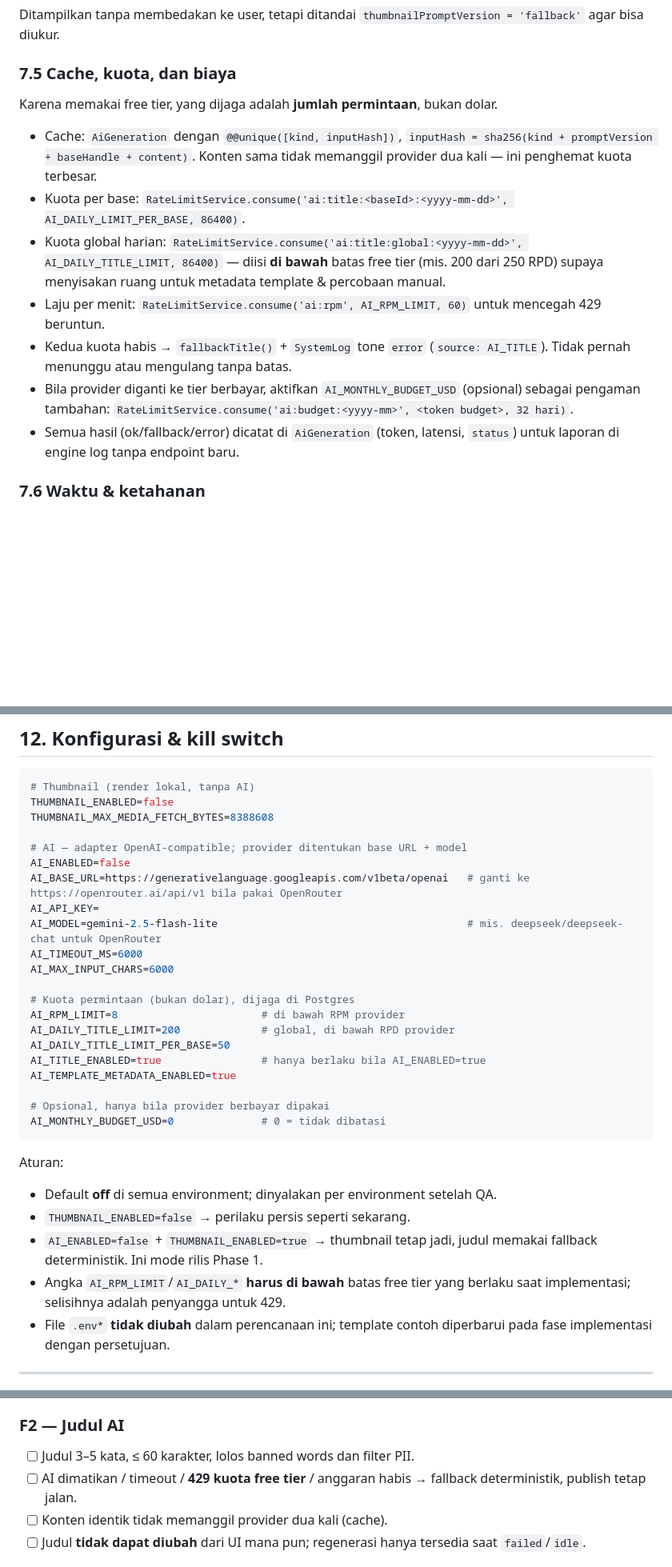
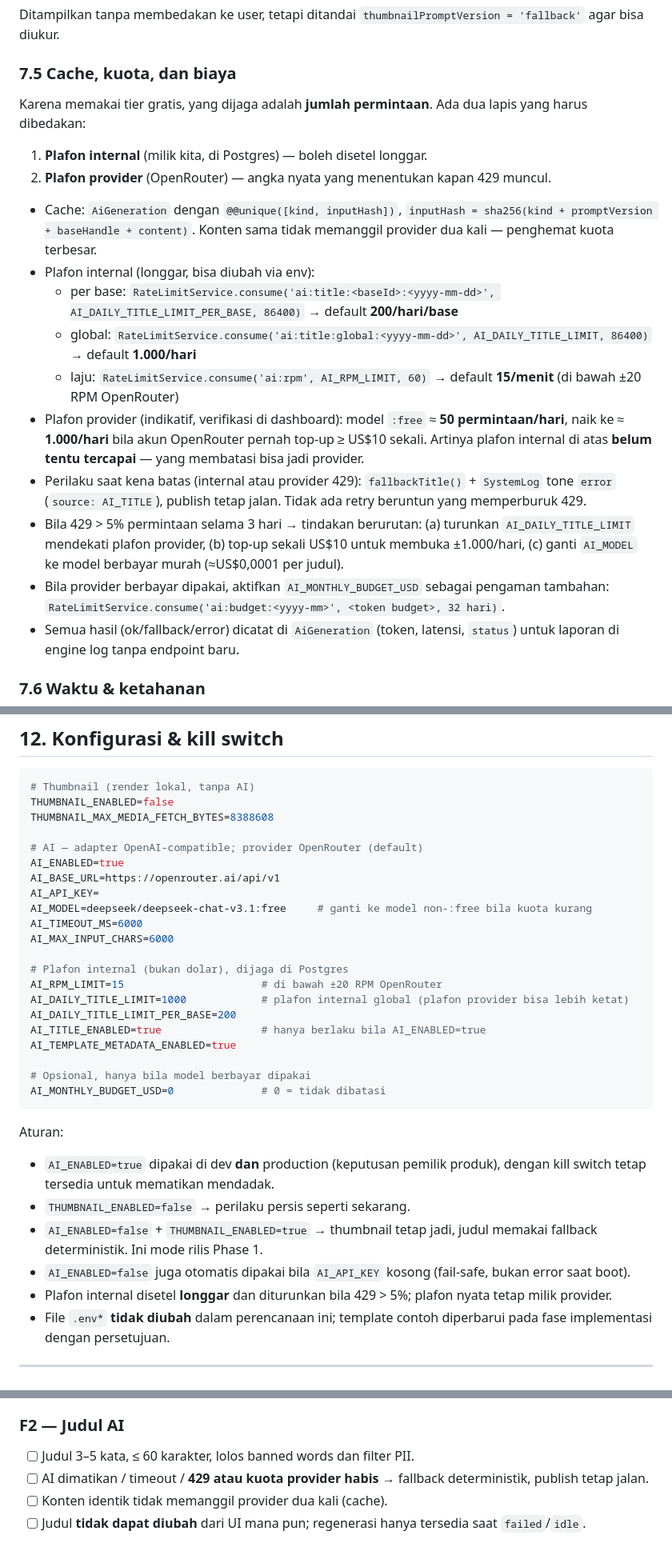
Before and after one commit to ululhikam/be_FnC, a Markdown page: docs/ai-thumbnail-and-template-metadata-plan.md, 3 parts joined by grey strips. Shown at 80% size. Drawn GitHub-style; blank space fills up the shorter version.

Commit message:
docs(ai): OpenRouter sebagai provider default dan kuota internal longgar

````diff
--- a/docs/ai-thumbnail-and-template-metadata-plan.md
+++ b/docs/ai-thumbnail-and-template-metadata-plan.md
@@ -330,14 +332,20 @@ Ditampilkan tanpa membedakan ke user, tetapi ditandai `thumbnailPromptVersion =
 
 ### 7.5 Cache, kuota, dan biaya
 
-Karena memakai free tier, yang dijaga adalah **jumlah permintaan**, bukan dolar.
+Karena memakai tier gratis, yang dijaga adalah **jumlah permintaan**. Ada dua lapis yang harus dibedakan:
 
-- Cache: `AiGeneration` dengan `@@unique([kind, inputHash])`, `inputHash = sha256(kind + promptVersion + baseHandle + content)`. Konten sama tidak memanggil provider dua kali — ini penghemat kuota terbesar.
-- Kuota per base: `RateLimitService.consume('ai:title:<baseId>:<yyyy-mm-dd>', AI_DAILY_LIMIT_PER_BASE, 86400)`.
-- Kuota global harian: `RateLimitService.consume('ai:title:global:<yyyy-mm-dd>', AI_DAILY_TITLE_LIMIT, 86400)` — diisi **di bawah** batas free tier (mis. 200 dari 250 RPD) supaya menyisakan ruang untuk metadata template & percobaan manual.
-- Laju per menit: `RateLimitService.consume('ai:rpm', AI_RPM_LIMIT, 60)` untuk mencegah 429 beruntun.
-- Kedua kuota habis → `fallbackTitle()` + `SystemLog` tone `error` (`source: AI_TITLE`). Tidak pernah menunggu atau mengulang tanpa batas.
-- Bila provider diganti ke tier berbayar, aktifkan `AI_MONTHLY_BUDGET_USD` (opsional) sebagai pengaman tambahan: `RateLimitService.consume('ai:budget:<yyyy-mm>', <token budget>, 32 hari)`.
+1. **Plafon internal** (milik kita, di Postgres) — boleh disetel longgar.
+2. **Plafon provider** (OpenRouter) — angka nyata yang menentukan kapan 429 muncul.
+
+- Cache: `AiGeneration` dengan `@@unique([kind, inputHash])`, `inputHash = sha256(kind + promptVersion + baseHandle + content)`. Konten sama tidak memanggil provider dua kali — penghemat kuota terbesar.
+- Plafon internal (longgar, bisa diubah via env):
+  - per base: `RateLimitService.consume('ai:title:<baseId>:<yyyy-mm-dd>', AI_DAILY_TITLE_LIMIT_PER_BASE, 86400)` → default **200/hari/base**
+  - global: `RateLimitService.consume('ai:title:global:<yyyy-mm-dd>', AI_DAILY_TITLE_LIMIT, 86400)` → default **1.000/hari**
+  - laju: `RateLimitService.consume('ai:rpm', AI_RPM_LIMIT, 60)` → default **15/menit** (di bawah ±20 RPM OpenRouter)
+- Plafon provider (indikatif, verifikasi di dashboard): model `:free` ≈ **50 permintaan/hari**, naik ke ≈ **1.000/hari** bila akun OpenRouter pernah top-up ≥ US$10 sekali. Artinya plafon internal di atas **belum tentu tercapai** — yang membatasi bisa jadi provider.
+- Perilaku saat kena batas (internal atau provider 429): `fallbackTitle()` + `SystemLog` tone `error` (`source: AI_TITLE`), publish tetap jalan. Tidak ada retry beruntun yang memperburuk 429.
+- Bila 429 > 5% permintaan selama 3 hari → tindakan berurutan: (a) turunkan `AI_DAILY_TITLE_LIMIT` mendekati plafon provider, (b) top-up sekali US$10 untuk membuka ±1.000/hari, (c) ganti `AI_MODEL` ke model berbayar murah (≈US$0,0001 per judul).
+- Bila provider berbayar dipakai, aktifkan `AI_MONTHLY_BUDGET_USD` sebagai pengaman tambahan: `RateLimitService.consume('ai:budget:<yyyy-mm>', <token budget>, 32 hari)`.
 - Semua hasil (ok/fallback/error) dicatat di `AiGeneration` (token, latensi, `status`) untuk laporan di engine log tanpa endpoint baru.
 
 ### 7.6 Waktu & ketahanan
@@ -541,31 +549,32 @@ Catatan UI (mengikuti konvensi repo):
 THUMBNAIL_ENABLED=false
 THUMBNAIL_MAX_MEDIA_FETCH_BYTES=8388608
 
-# AI — adapter OpenAI-compatible; provider ditentukan base URL + model
-AI_ENABLED=false
-AI_BASE_URL=https://generativelanguage.googleapis.com/v1beta/openai   # ganti ke https://openrouter.ai/api/v1 bila pakai OpenRouter
+# AI — adapter OpenAI-compatible; provider OpenRouter (default)
+AI_ENABLED=true
+AI_BASE_URL=https://openrouter.ai/api/v1
 AI_API_KEY=
-AI_MODEL=gemini-2.5-flash-lite                                        # mis. deepseek/deepseek-chat untuk OpenRouter
+AI_MODEL=deepseek/deepseek-chat-v3.1:free     # ganti ke model non-:free bila kuota kurang
 AI_TIMEOUT_MS=6000
 AI_MAX_INPUT_CHARS=6000
 
-# Kuota permintaan (bukan dolar), dijaga di Postgres
-AI_RPM_LIMIT=8                       # di bawah RPM provider
-AI_DAILY_TITLE_LIMIT=200             # global, di bawah RPD provider
-AI_DAILY_TITLE_LIMIT_PER_BASE=50
+# Plafon internal (bukan dolar), dijaga di Postgres
+AI_RPM_LIMIT=15                      # di bawah ±20 RPM OpenRouter
+AI_DAILY_TITLE_LIMIT=1000            # plafon internal global (plafon provider bisa lebih ketat)
+AI_DAILY_TITLE_LIMIT_PER_BASE=200
 AI_TITLE_ENABLED=true                # hanya berlaku bila AI_ENABLED=true
 AI_TEMPLATE_METADATA_ENABLED=true
 
-# Opsional, hanya bila provider berbayar dipakai
+# Opsional, hanya bila model berbayar dipakai
 AI_MONTHLY_BUDGET_USD=0              # 0 = tidak dibatasi
 ```
 
 Aturan:
 
-- Default **off** di semua environment; dinyalakan per environment setelah QA.
+- `AI_ENABLED=true` dipakai di dev **dan** production (keputusan pemilik produk), dengan kill switch tetap tersedia untuk mematikan mendadak.
 - `THUMBNAIL_ENABLED=false` → perilaku persis seperti sekarang.
 - `AI_ENABLED=false` + `THUMBNAIL_ENABLED=true` → thumbnail tetap jadi, judul memakai fallback deterministik. Ini mode rilis Phase 1.
-- Angka `AI_RPM_LIMIT`/`AI_DAILY_*` **harus di bawah** batas free tier yang berlaku saat implementasi; selisihnya adalah penyangga untuk 429.
+- `AI_ENABLED=false` juga otomatis dipakai bila `AI_API_KEY` kosong (fail-safe, bukan error saat boot).
+- Plafon internal disetel **longgar** dan diturunkan bila 429 > 5%; plafon nyata tetap milik provider.
 - File `.env*` **tidak diubah** dalam perencanaan ini; template contoh diperbarui pada fase implementasi dengan persetujuan.
 
 ---
@@ -691,7 +704,7 @@ Rilis production mengikuti aturan repo: PR draft → review → merge ke `main`
 ### F2 — Judul AI
 
 - [ ] Judul 3–5 kata, ≤ 60 karakter, lolos banned words dan filter PII.
-- [ ] AI dimatikan / timeout / **429 kuota free tier** / anggaran habis → fallback deterministik, publish tetap jalan.
+- [ ] AI dimatikan / timeout / **429 atau kuota provider habis** → fallback deterministik, publish tetap jalan.
 - [ ] Konten identik tidak memanggil provider dua kali (cache).
 - [ ] Judul **tidak dapat diubah** dari UI mana pun; regenerasi hanya tersedia saat `failed`/`idle`.
 
````
Also changed, not shown: other parts of docs/ai-thumbnail-and-template-metadata-plan.md (+32 -25 lines).
